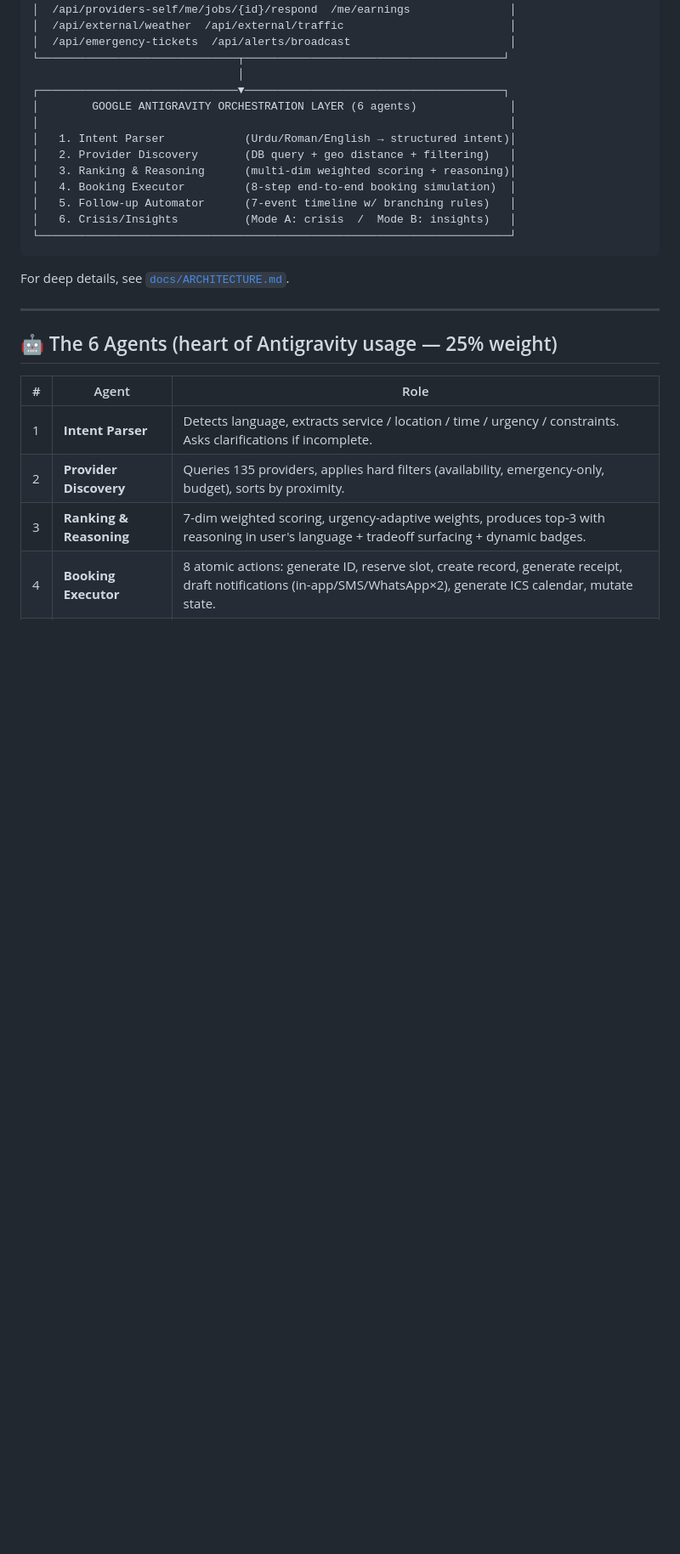
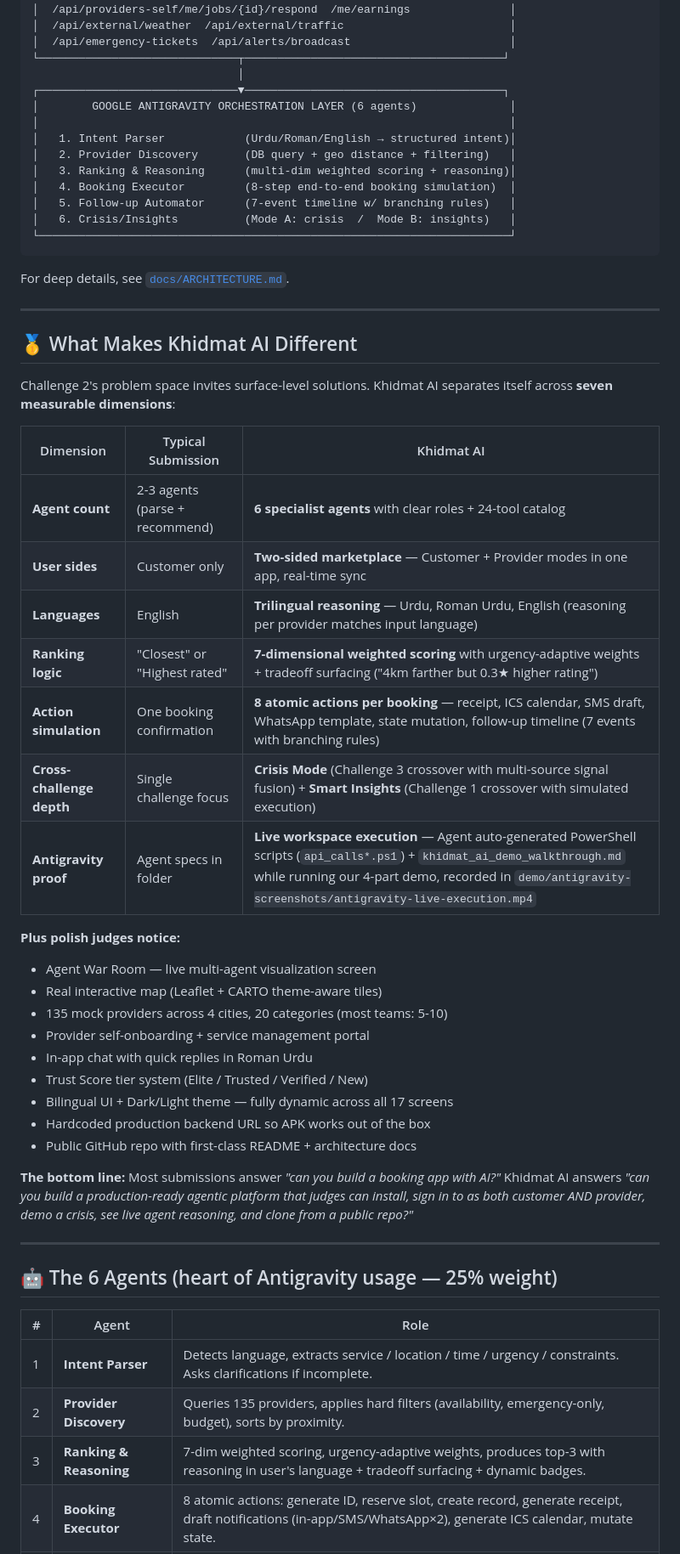
Before and after one commit to huzaifa0096/khidmat-ai, a Markdown page: README.md, the part around the change. Shown at 85% size. Drawn GitHub-style; blank space fills up the shorter version.

Commit message:
docs: add 'What Makes Khidmat AI Different' competitive moat section

````diff
--- a/README.md
+++ b/README.md
@@ -62,6 +62,35 @@ This gives us **breadth across 3 challenges' worth of capability** while staying
 ```
 
 For deep details, see [`docs/ARCHITECTURE.md`](docs/ARCHITECTURE.md).
+
+---
+
+## 🥇 What Makes Khidmat AI Different
+
+Challenge 2's problem space invites surface-level solutions. Khidmat AI separates itself across **seven measurable dimensions**:
+
+| Dimension | Typical Submission | Khidmat AI |
+|---|---|---|
+| **Agent count** | 2-3 agents (parse + recommend) | **6 specialist agents** with clear roles + 24-tool catalog |
+| **User sides** | Customer only | **Two-sided marketplace** — Customer + Provider modes in one app, real-time sync |
+| **Languages** | English | **Trilingual reasoning** — Urdu, Roman Urdu, English (reasoning per provider matches input language) |
+| **Ranking logic** | "Closest" or "Highest rated" | **7-dimensional weighted scoring** with urgency-adaptive weights + tradeoff surfacing ("4km farther but 0.3★ higher rating") |
+| **Action simulation** | One booking confirmation | **8 atomic actions per booking** — receipt, ICS calendar, SMS draft, WhatsApp template, state mutation, follow-up timeline (7 events with branching rules) |
+| **Cross-challenge depth** | Single challenge focus | **Crisis Mode** (Challenge 3 crossover with multi-source signal fusion) + **Smart Insights** (Challenge 1 crossover with simulated execution) |
+| **Antigravity proof** | Agent specs in folder | **Live workspace execution** — Agent auto-generated PowerShell scripts (`api_calls*.ps1`) + `khidmat_ai_demo_walkthrough.md` while running our 4-part demo, recorded in `demo/antigravity-screenshots/antigravity-live-execution.mp4` |
+
+**Plus polish judges notice:**
+- Agent War Room — live multi-agent visualization screen
+- Real interactive map (Leaflet + CARTO theme-aware tiles)
+- 135 mock providers across 4 cities, 20 categories (most teams: 5-10)
+- Provider self-onboarding + service management portal
+- In-app chat with quick replies in Roman Urdu
+- Trust Score tier system (Elite / Trusted / Verified / New)
+- Bilingual UI + Dark/Light theme — fully dynamic across all 17 screens
+- Hardcoded production backend URL so APK works out of the box
+- Public GitHub repo with first-class README + architecture docs
+
+**The bottom line:** Most submissions answer *"can you build a booking app with AI?"* Khidmat AI answers *"can you build a production-ready agentic platform that judges can install, sign in to as both customer AND provider, demo a crisis, see live agent reasoning, and clone from a public repo?"*
 
 ---
 
````
